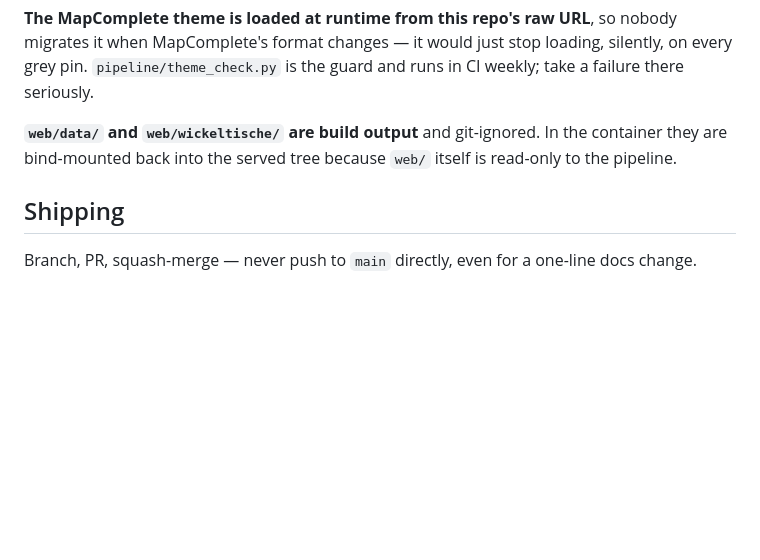
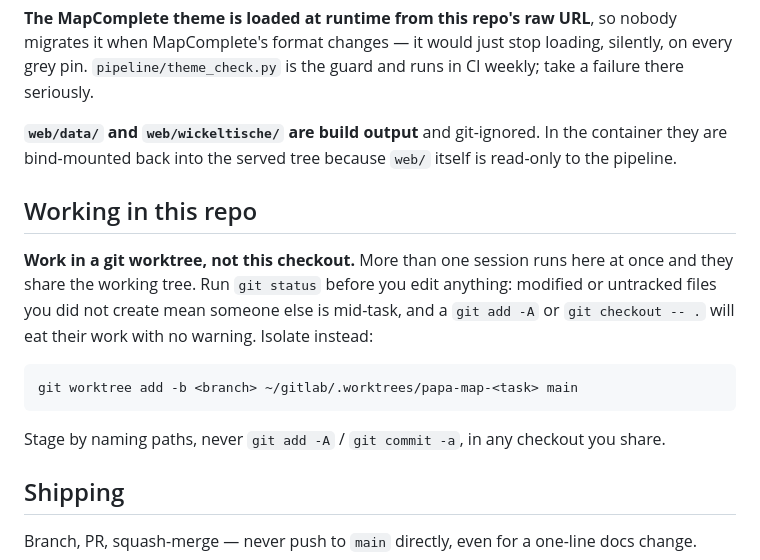
Before and after one commit to jakubwaller/papa-map, a Markdown page: CLAUDE.md, the part around the change. GitHub-like rendering; blank space fills up the shorter version.

Commit message:
docs: state the worktree rule in CLAUDE.md
The global instructions carry it, but that file lives in ~/.claude and is in
no repo — invisible to a reviewer here and absent from any session that runs
somewhere other than this Mac. The rule belongs where the work happens.

````diff
--- a/CLAUDE.md
+++ b/CLAUDE.md
@@ -52,6 +52,19 @@ MapComplete's format changes — it would just stop loading, silently, on every
 **`web/data/` and `web/wickeltische/` are build output** and git-ignored. In the container they are
 bind-mounted back into the served tree because `web/` itself is read-only to the pipeline.
 
+## Working in this repo
+
+**Work in a git worktree, not this checkout.** More than one session runs here at once and they
+share the working tree. Run `git status` before you edit anything: modified or untracked files you
+did not create mean someone else is mid-task, and a `git add -A` or `git checkout -- .` will eat
+their work with no warning. Isolate instead:
+
+```bash
+git worktree add -b <branch> ~/gitlab/.worktrees/papa-map-<task> main
+```
+
+Stage by naming paths, never `git add -A` / `git commit -a`, in any checkout you share.
+
 ## Shipping
 
 Branch, PR, squash-merge — never push to `main` directly, even for a one-line docs change.
````
